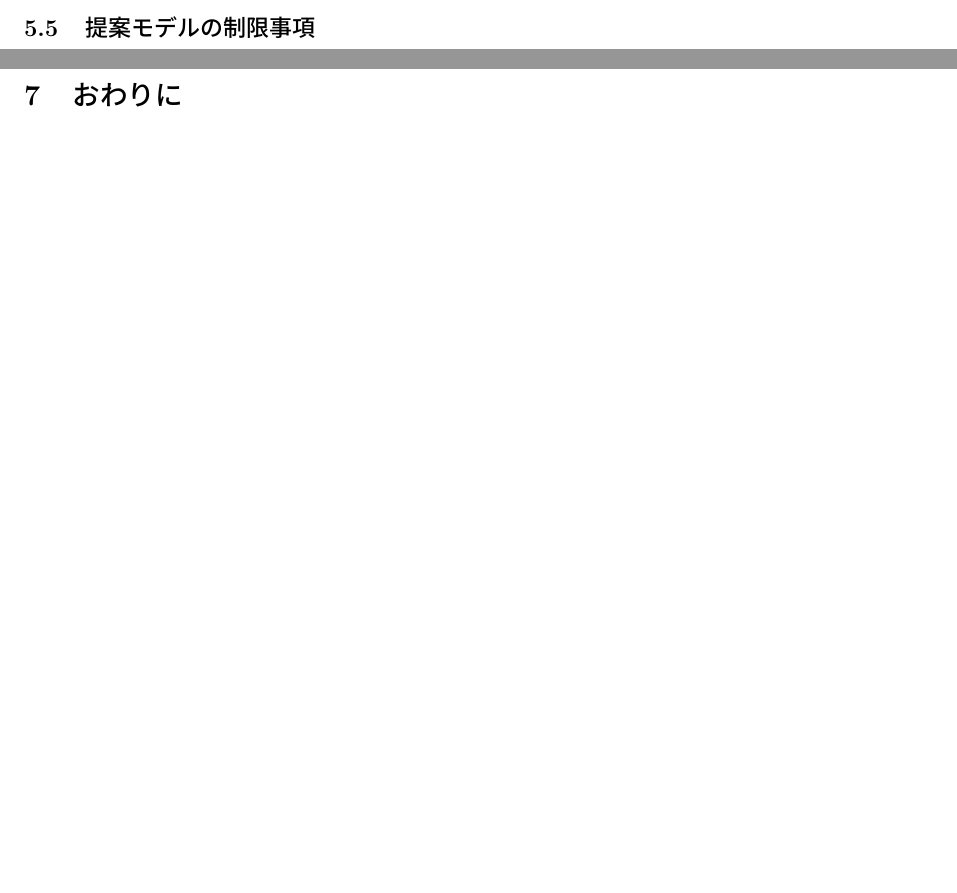
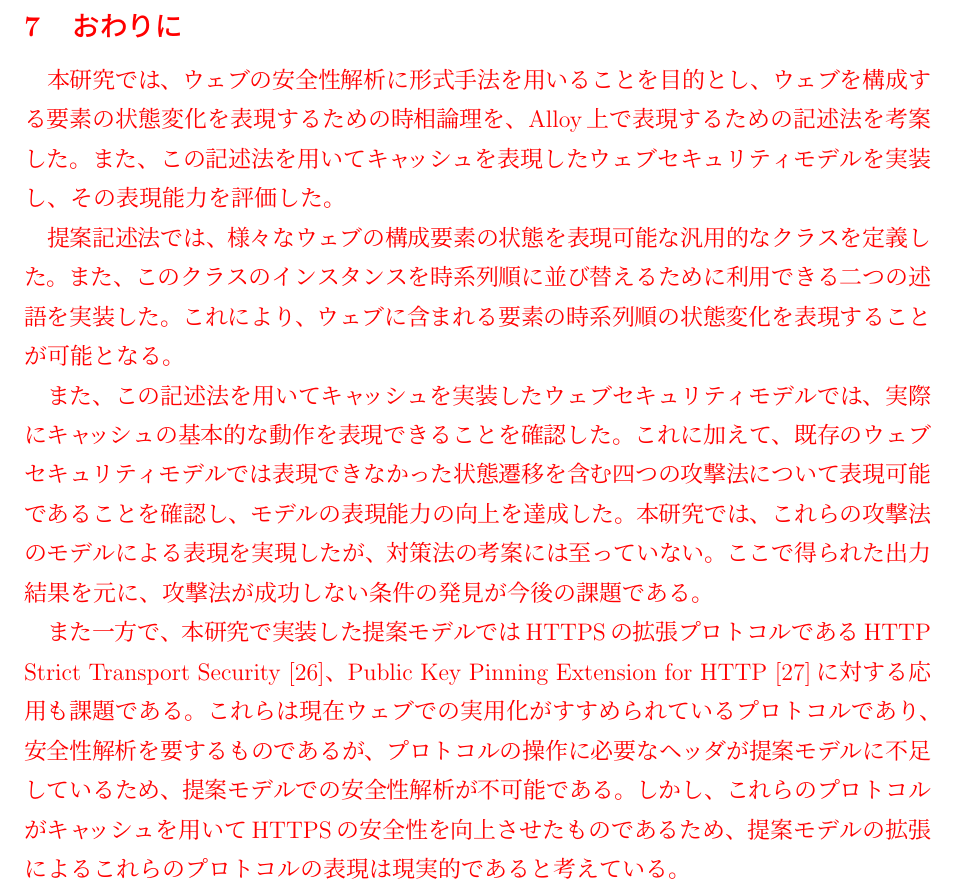
Before and after one commit to simahell/Master-Thesis, a LaTeX thesis (main.tex, which reads conclusion.tex, proposed-model.tex): two parts of pages 49 and 63 of 69 before the commit and part of page 63 of 69 after it, the two joined at a grey line, cut so that both start at the same text, the shorter picture padded with empty space. Compiled offline with pLaTeX and dvipdfmx.

Commit message:
まとめを記述

```diff
--- a/conclusion.tex
+++ b/conclusion.tex
@@ -3,6 +3,23 @@
 \begin{document}
 \newpage
 
+\color{red}
 \chapter{おわりに}
+本研究では、ウェブの安全性解析に形式手法を用いることを目的とし、ウェブを構成する要素の状態変化を表現するための時相論理を、Alloy上で表現するための記述法を考案した。
+また、この記述法を用いてキャッシュを表現したウェブセキュリティモデルを実装し、その表現能力を評価した。
+
+提案記述法では、様々なウェブの構成要素の状態を表現可能な汎用的なクラスを定義した。
+また、このクラスのインスタンスを時系列順に並び替えるために利用できる二つの述語を実装した。
+これにより、ウェブに含まれる要素の時系列順の状態変化を表現することが可能となる。
+
+また、この記述法を用いてキャッシュを実装したウェブセキュリティモデルでは、実際にキャッシュの基本的な動作を表現できることを確認した。
+これに加えて、既存のウェブセキュリティモデルでは表現できなかった状態遷移を含む四つの攻撃法について表現可能であることを確認し、モデルの表現能力の向上を達成した。
+本研究では、これらの攻撃法のモデルによる表現を実現したが、対策法の考案には至っていない。
+ここで得られた出力結果を元に、攻撃法が成功しない条件の発見が今後の課題である。
+
+また一方で、本研究で実装した提案モデルではHTTPSの拡張プロトコルであるHTTP Strict Transport Security\cite{hsts}、Public Key Pinning Extension for HTTP\cite{hpkp}に対する応用も課題である。
+これらは現在ウェブでの実用化がすすめられているプロトコルであり、安全性解析を要するものであるが、プロトコルの操作に必要なヘッダが提案モデルに不足しているため、提案モデルでの安全性解析が不可能である。
+しかし、これらのプロトコルがキャッシュを用いてHTTPSの安全性を向上させたものであるため、提案モデルの拡張によるこれらのプロトコルの表現は現実的であると考えている。
+\color{black}
 
 \end{document}
--- a/proposed-model.tex
+++ b/proposed-model.tex
@@ -530,6 +530,6 @@ fact MoveOfIntermediary{
 }
 \end{lstlisting}
 
-\section{提案モデルの制限事項}
+%\section{提案モデルの制限事項}
 
 \end{document}
```
